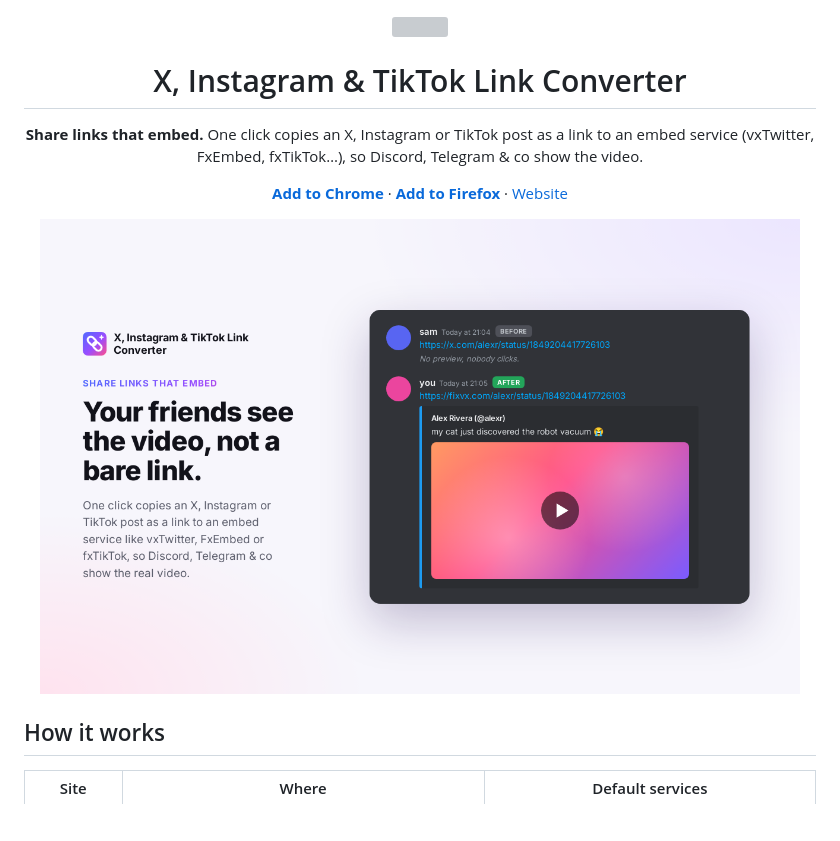
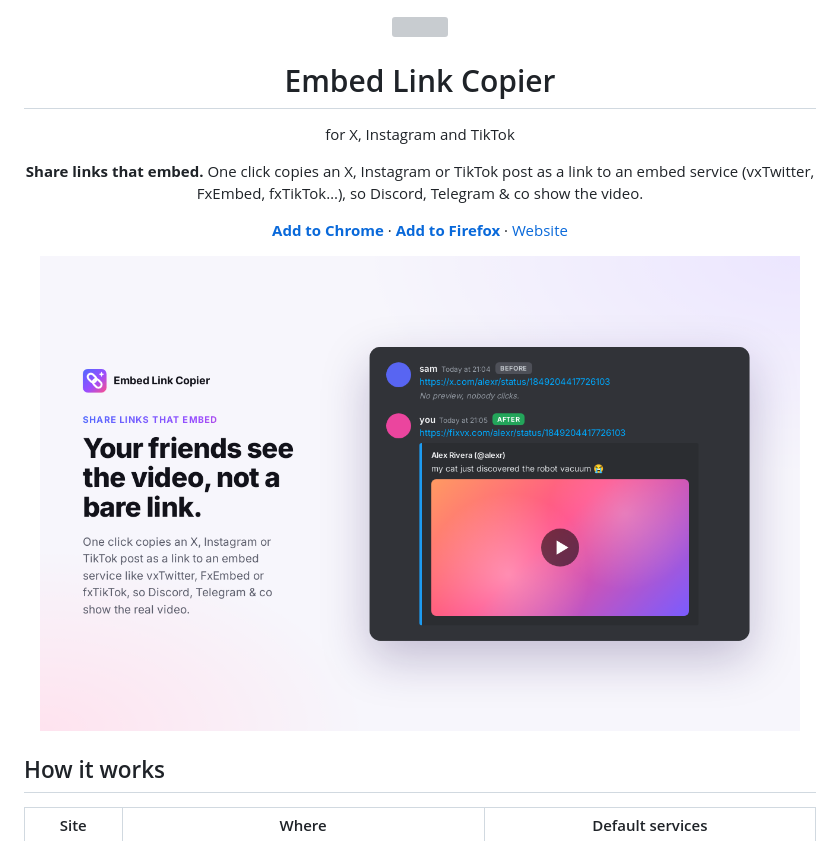
Before and after one commit to lepetitpaco/X-Instagram-Link-Converter, a Markdown page: README.md, the part around the change. Drawn GitHub-style; pictures changed too: store/screenshots/1-share-links-that-embed.png; blank space fills up the shorter version; grey boxes are pictures that could not be loaded.

Commit message:
chore: renomme l'extension en Embed Link Copier (manifests, README, site, visuels)

```diff
--- a/README.md
+++ b/README.md
@@ -1,6 +1,8 @@
 <p align="center"><img src="store/icon.svg" width="96" alt=""></p>
 
-<h1 align="center">X, Instagram &amp; TikTok Link Converter</h1>
+<h1 align="center">Embed Link Copier</h1>
+
+<p align="center">for X, Instagram and TikTok</p>
 
 <p align="center"><b>Share links that embed.</b> One click copies an X, Instagram or TikTok post as a link to an embed service (vxTwitter, FxEmbed, fxTikTok…), so Discord, Telegram &amp; co show the video.</p>
 
```
Also changed, not shown: store/LISTING.md (+1 -1 lines), store/promo-marquee-1400x560.png, store/promo-small-440x280.png, 7 other files.
